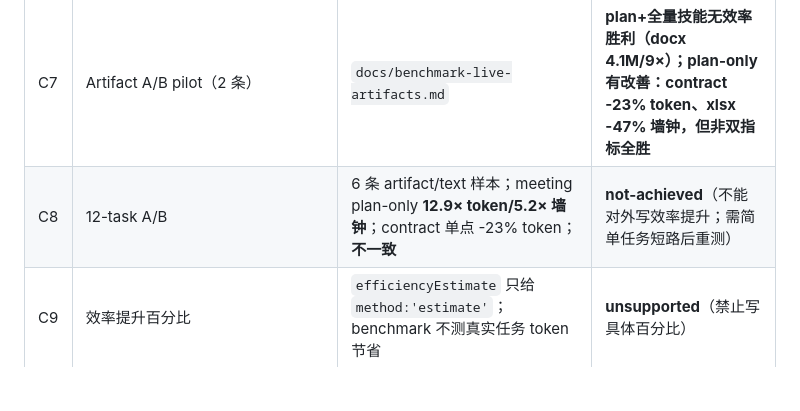
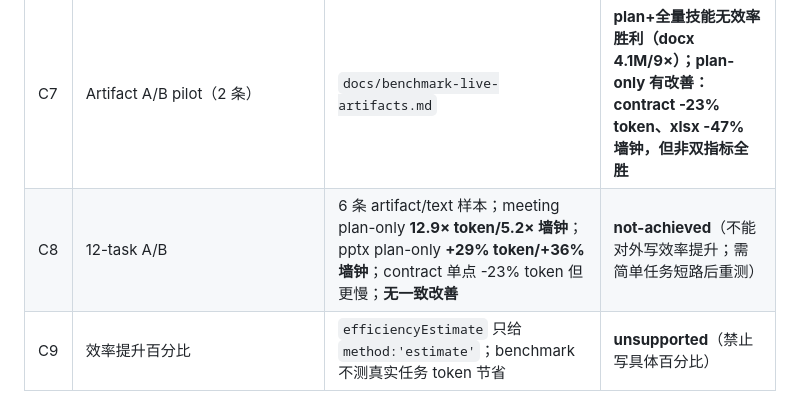
Before and after one commit to bugtakue/dsh-ronge-adaptive-skill-archive, a Markdown page: docs/claims.md, the part around the change. GitHub-like rendering; blank space fills up the shorter version.

```diff
--- a/docs/claims.md
+++ b/docs/claims.md
@@ -59,7 +59,7 @@
 | C5 | 已安装推荐 Recall@4 = 0.9（27/30）、discover Hit@5 0.958 等为旧版半人工基线 | `docs/eval.md` | needs-human（v5 复跑） |
 | C6 | 真实任务 A/B（pilot 2 条） | `docs/benchmark-live-pilot.json` + `docs/benchmark-live.md` | **v5.3.2 复跑：brief plugin token 82,092（baseline 50,970），video 136,336（baseline 64,404）；仍不是效率胜利** |
 | C7 | Artifact A/B pilot（2 条） | `docs/benchmark-live-artifacts.md` | **plan+全量技能无效率胜利（docx 4.1M/9×）；plan-only 有改善：contract -23% token、xlsx -47% 墙钟，但非双指标全胜** |
-| C8 | 12-task A/B | 6 条 artifact/text 样本；meeting plan-only **12.9× token/5.2× 墙钟**；contract 单点 -23% token；**不一致** | **not-achieved**（不能对外写效率提升；需简单任务短路后重测） |
+| C8 | 12-task A/B | 6 条 artifact/text 样本；meeting plan-only **12.9× token/5.2× 墙钟**；pptx plan-only **+29% token/+36% 墙钟**；contract 单点 -23% token 但更慢；**无一致改善** | **not-achieved**（不能对外写效率提升；需简单任务短路后重测） |
 | C9 | 效率提升百分比 | `efficiencyEstimate` 只给 `method:'estimate'`；benchmark 不测真实任务 token 节省 | **unsupported**（禁止写具体百分比） |
 
 ### D. v5 新能力（已交付）
```
Also changed, not shown: docs/benchmark-live-artifacts.md (+2 -2 lines).
